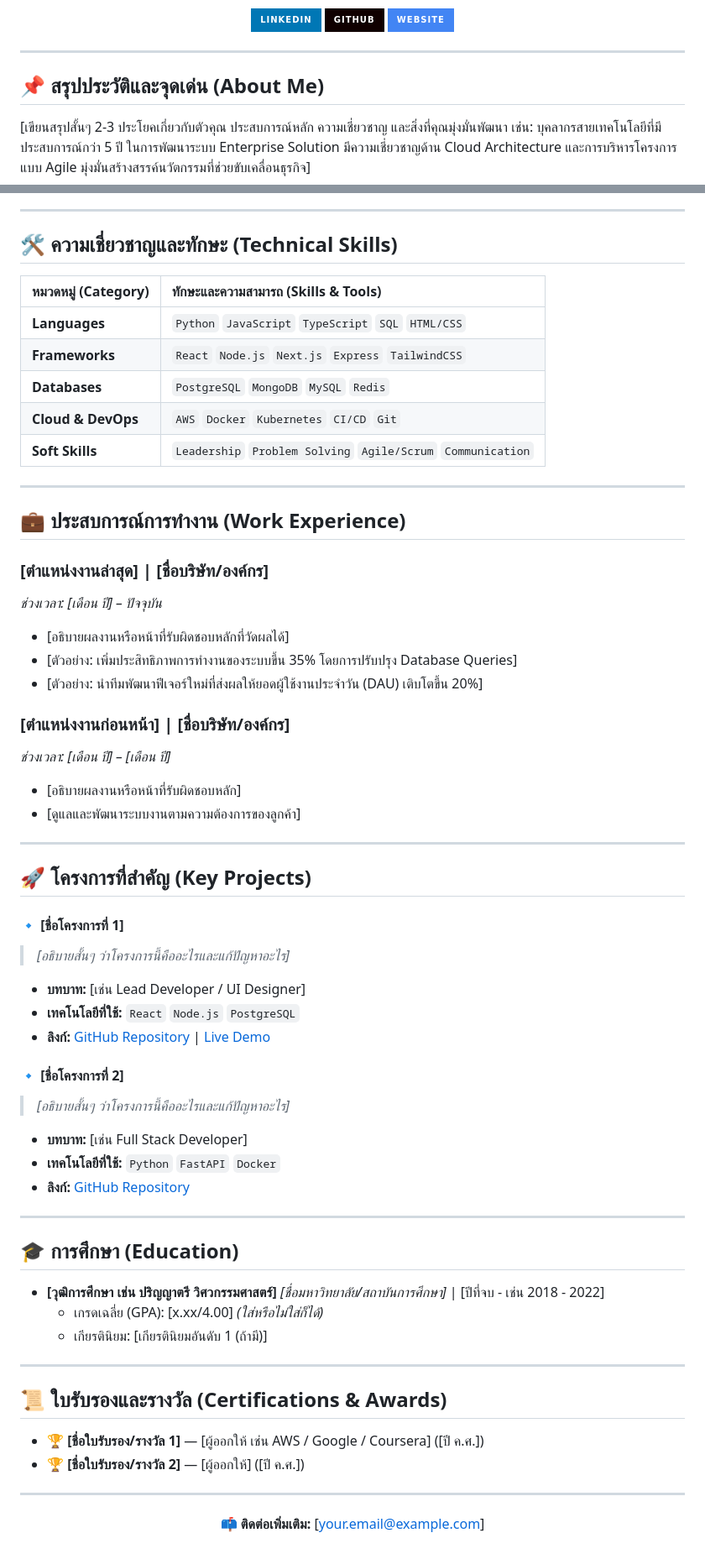
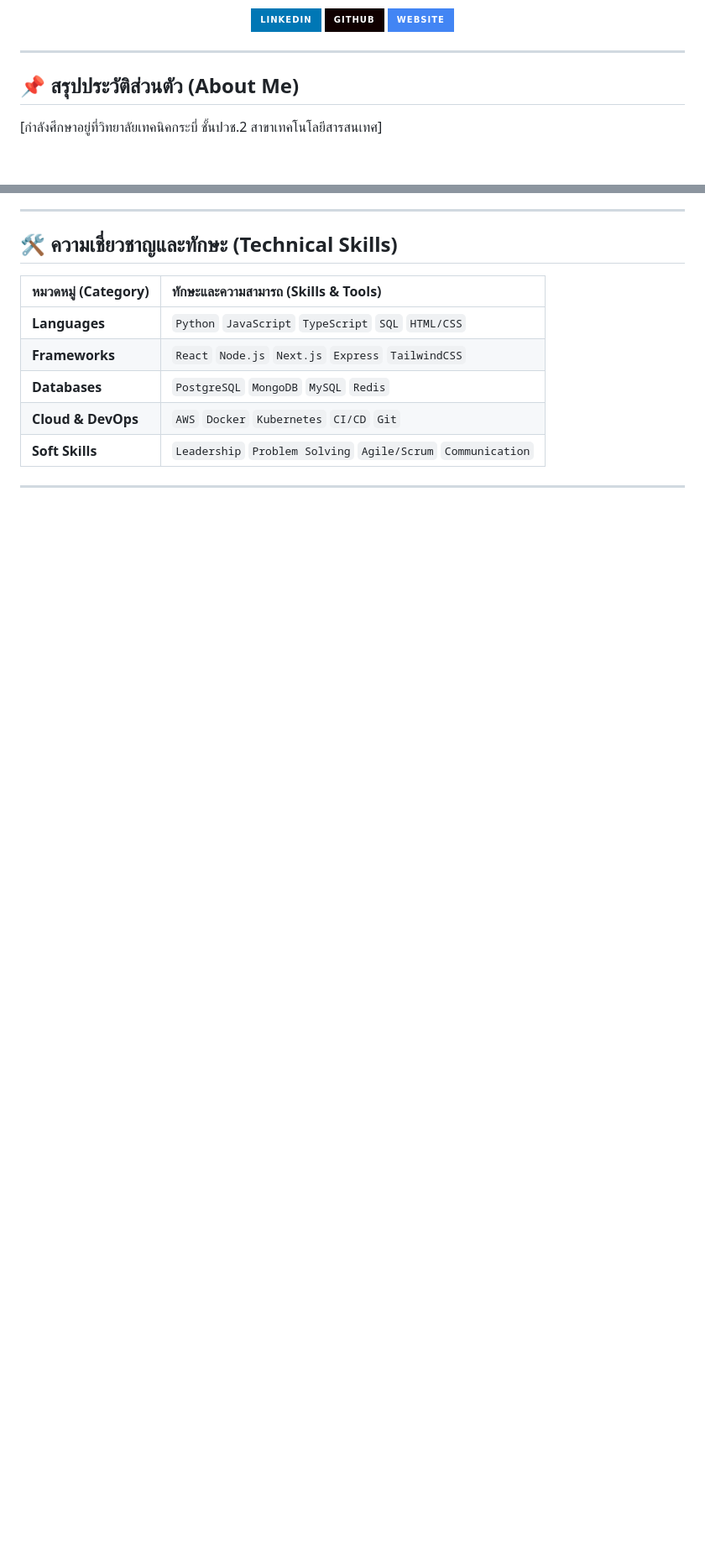
Before and after one commit to 68219010018-art/68219010018-art, a Markdown page: README.md, 2 parts joined by grey strips. Shown at 84% size. Rendered like a GitHub page; badges without logos; blank space fills up the shorter version.

```diff
--- a/README.md
+++ b/README.md
@@ -51,9 +51,9 @@ Here are some ideas to get you started:
 
 </div>
 
-## 📌 สรุปประวัติและจุดเด่น (About Me)
+## 📌 สรุปประวัติส่วนตัว (About Me)
 
-[เขียนสรุปสั้นๆ 2-3 ประโยคเกี่ยวกับตัวคุณ ประสบการณ์หลัก ความเชี่ยวชาญ และสิ่งที่คุณมุ่งมั่นพัฒนา เช่น: บุคลากรสายเทคโนโลยีที่มีประสบการณ์กว่า 5 ปี ในการพัฒนาระบบ Enterprise Solution มีความเชี่ยวชาญด้าน Cloud Architecture และการบริหารโครงการแบบ Agile มุ่งมั่นสร้างสรรค์นวัตกรรมที่ช่วยขับเคลื่อนธุรกิจ]
+[กำลังศึกษาอยู่ที่วิทยาลัยเทคนิคกระบี่ ชั้นปวช.2 สาขาเทคโนโลยีสารสนเทศ]
 
 ---
 
@@ -68,56 +68,5 @@ Here are some ideas to get you started:
 | **Soft Skills** | `Leadership` `Problem Solving` `Agile/Scrum` `Communication` |
 
 ---
-
-## 💼 ประสบการณ์การทำงาน (Work Experience)
-
-### **[ตำแหน่งงานล่าสุด]** | [ชื่อบริษัท/องค์กร]
-*_ช่วงเวลา: [เดือน ปี] – ปัจจุบัน_*
-- [อธิบายผลงานหรือหน้าที่รับผิดชอบหลักที่วัดผลได้]
-- [ตัวอย่าง: เพิ่มประสิทธิภาพการทำงานของระบบขึ้น 35% โดยการปรับปรุง Database Queries]
-- [ตัวอย่าง: นำทีมพัฒนาฟีเจอร์ใหม่ที่ส่งผลให้ยอดผู้ใช้งานประจำวัน (DAU) เติบโตขึ้น 20%]
-
-### **[ตำแหน่งงานก่อนหน้า]** | [ชื่อบริษัท/องค์กร]
-*_ช่วงเวลา: [เดือน ปี] – [เดือน ปี]_*
-- [อธิบายผลงานหรือหน้าที่รับผิดชอบหลัก]
-- [ดูแลและพัฒนาระบบงานตามความต้องการของลูกค้า]
-
----
-
-## 🚀 โครงการที่สำคัญ (Key Projects)
-
-#### 🔹 **[ชื่อโครงการที่ 1]**
-> *[อธิบายสั้นๆ ว่าโครงการนี้คืออะไรและแก้ปัญหาอะไร]*
-- **บทบาท:** [เช่น Lead Developer / UI Designer]
-- **เทคโนโลยีที่ใช้:** `React` `Node.js` `PostgreSQL`
-- **ลิงก์:** [GitHub Repository](https://github.com/...) | [Live Demo](https://...)
-
-#### 🔹 **[ชื่อโครงการที่ 2]**
-> *[อธิบายสั้นๆ ว่าโครงการนี้คืออะไรและแก้ปัญหาอะไร]*
-- **บทบาท:** [เช่น Full Stack Developer]
-- **เทคโนโลยีที่ใช้:** `Python` `FastAPI` `Docker`
-- **ลิงก์:** [GitHub Repository](https://github.com/...)
-
----
-
-## 🎓 การศึกษา (Education)
-
-- **[วุฒิการศึกษา เช่น ปริญญาตรี วิศวกรรมศาสตร์]**
-  *[ชื่อมหาวิทยาลัย/สถาบันการศึกษา]* | [ปีที่จบ - เช่น 2018 - 2022]
-  - เกรดเฉลี่ย (GPA): [x.xx/4.00] *(ใส่หรือไม่ใส่ก็ได้)*
-  - เกียรตินิยม: [เกียรตินิยมอันดับ 1 (ถ้ามี)]
-
----
-
-## 📜 ใบรับรองและรางวัล (Certifications & Awards)
-
-- 🏆 **[ชื่อใบรับรอง/รางวัล 1]** — [ผู้ออกให้ เช่น AWS / Google / Coursera] ([ปี ค.ศ.])
-- 🏆 **[ชื่อใบรับรอง/รางวัล 2]** — [ผู้ออกให้] ([ปี ค.ศ.])
-
----
-
 <div align="center">
-
-📫 **ติดต่อเพิ่มเติม:** [your.email@example.com]
-
 </div>
```
